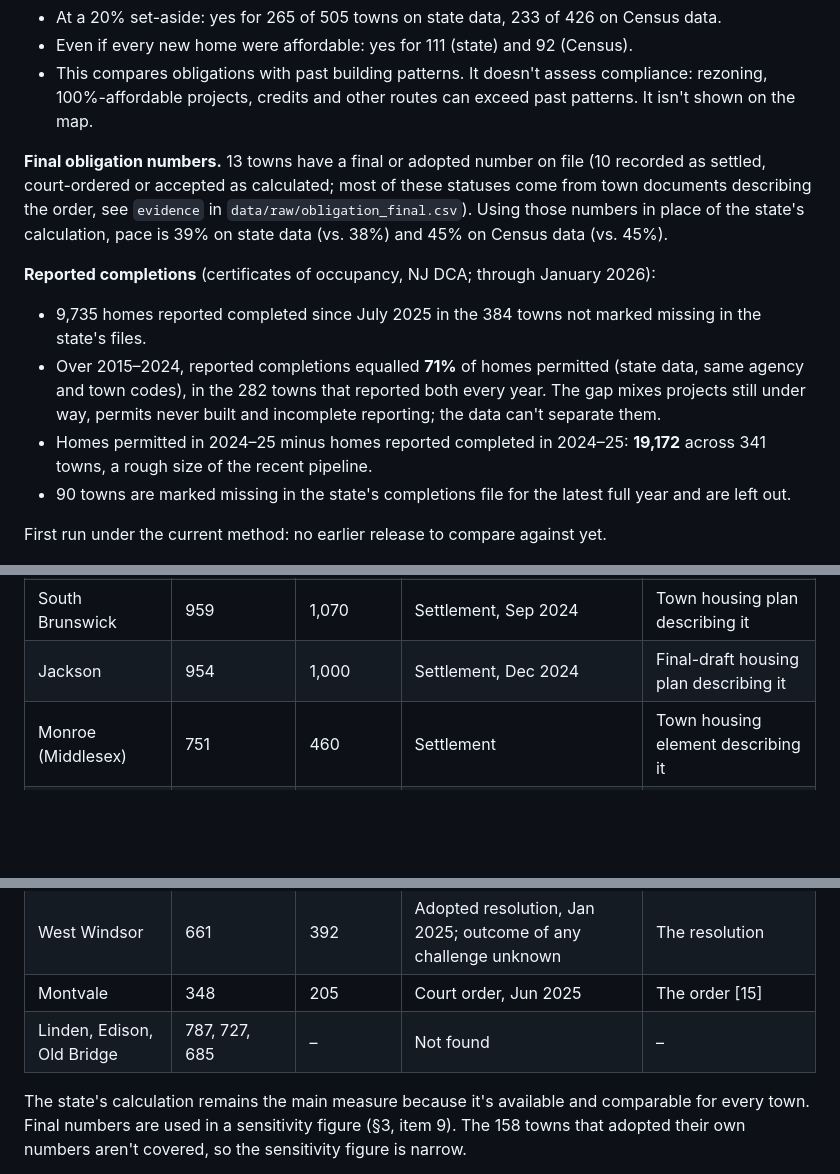
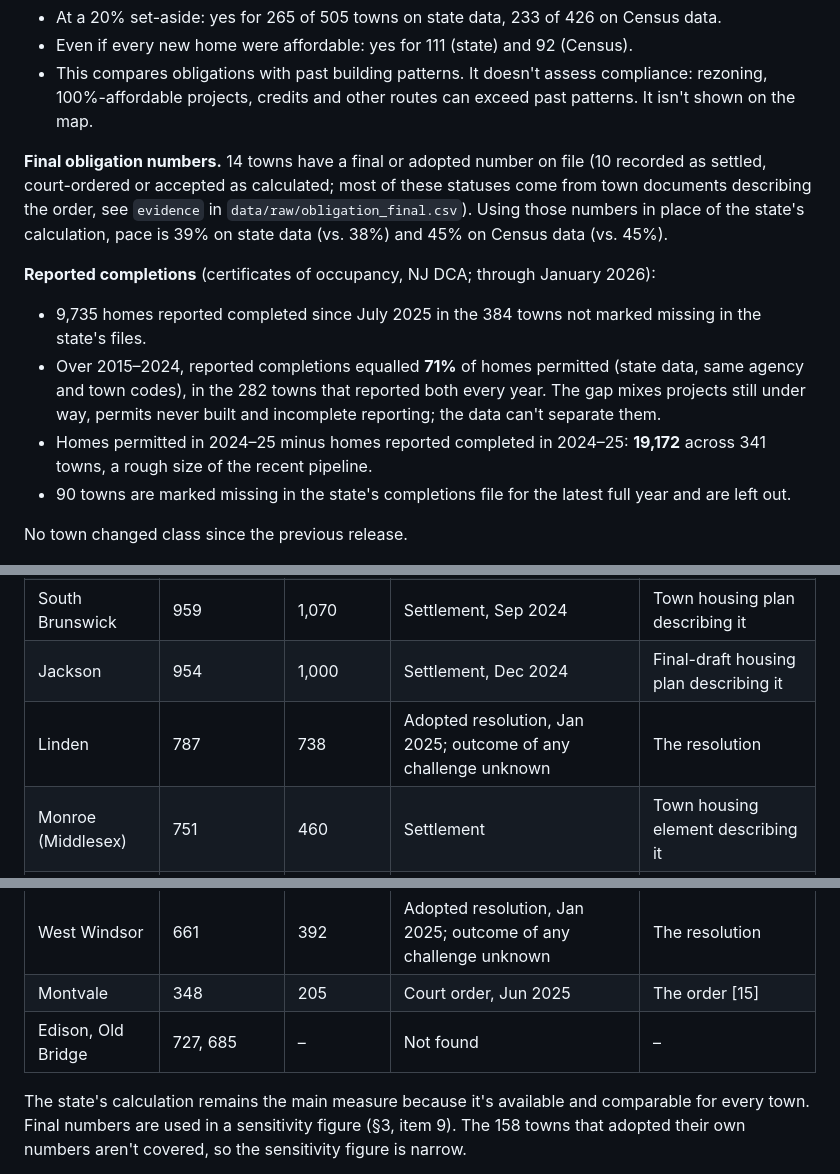
Before and after one commit to SBoyapati13/nj-housing-pace, a Markdown page: README.md, 3 parts joined by grey strips. Rendered like a GitHub page; blank space fills up the shorter version.

```diff
--- a/README.md
+++ b/README.md
@@ -76,7 +76,7 @@ Of the 190 colored obligated towns, 120 rest on both sources agreeing and 70 (37
 - Even if every new home were affordable: yes for 111 (state) and 92 (Census).
 - This compares obligations with past building patterns. It doesn't assess compliance: rezoning, 100%-affordable projects, credits and other routes can exceed past patterns. It isn't shown on the map.
 
-**Final obligation numbers.** 13 towns have a final or adopted number on file (10 recorded as settled, court-ordered or accepted as calculated; most of these statuses come from town documents describing the order, see `evidence` in `data/raw/obligation_final.csv`). Using those numbers in place of the state's calculation, pace is 39% on state data (vs. 38%) and 45% on Census data (vs. 45%).
+**Final obligation numbers.** 14 towns have a final or adopted number on file (10 recorded as settled, court-ordered or accepted as calculated; most of these statuses come from town documents describing the order, see `evidence` in `data/raw/obligation_final.csv`). Using those numbers in place of the state's calculation, pace is 39% on state data (vs. 38%) and 45% on Census data (vs. 45%).
 
 **Reported completions** (certificates of occupancy, NJ DCA; through January 2026):
 - 9,735 homes reported completed since July 2025 in the 384 towns not marked missing in the state's files.
@@ -84,7 +84,7 @@ Of the 190 colored obligated towns, 120 rest on both sources agreeing and 70 (37
 - Homes permitted in 2024–25 minus homes reported completed in 2024–25: **19,172** across 341 towns, a rough size of the recent pipeline.
 - 90 towns are marked missing in the state's completions file for the latest full year and are left out.
 
-First run under the current method: no earlier release to compare against yet.
+No town changed class since the previous release.
 
 ![Figure 2](out/county_live_progress.png)
 
@@ -147,6 +148,7 @@ Final numbers are recorded for the 15 largest obligations, and for Montvale, whe
 | Roxbury | 989 | 358 | Adopted resolution, Jan 2025; outcome of any challenge unknown | The resolution |
 | South Brunswick | 959 | 1,070 | Settlement, Sep 2024 | Town housing plan describing it |
 | Jackson | 954 | 1,000 | Settlement, Dec 2024 | Final-draft housing plan describing it |
+| Linden | 787 | 738 | Adopted resolution, Jan 2025; outcome of any challenge unknown | The resolution |
 | Monroe (Middlesex) | 751 | 460 | Settlement | Town housing element describing it |
 | Wall | 744 | 650 | Court order, Apr 2025 | Letter resubmitting its plan |
 | Franklin (Somerset) | 714 | 659 | Settlement, Apr 2025 | News report |
@@ -154,7 +156,7 @@ Final numbers are recorded for the 15 largest obligations, and for Montvale, whe
 | Toms River | 670 | 649 | Settlement pending, Mar 2026 | News report |
 | West Windsor | 661 | 392 | Adopted resolution, Jan 2025; outcome of any challenge unknown | The resolution |
 | Montvale | 348 | 205 | Court order, Jun 2025 | The order [15] |
-| Linden, Edison, Old Bridge | 787, 727, 685 | – | Not found | – |
+| Edison, Old Bridge | 727, 685 | – | Not found | – |
 
 The state's calculation remains the main measure because it's available and comparable for every town. Final numbers are used in a sensitivity figure (§3, item 9). The 158 towns that adopted their own numbers aren't covered, so the sensitivity figure is narrow.
 
```
Also changed, not shown: other parts of README.md (+1 -0 lines), data/review_log.md (+8 -0 lines), out/county_live_progress.png, out/map_live_progress.png, 7 other files.
